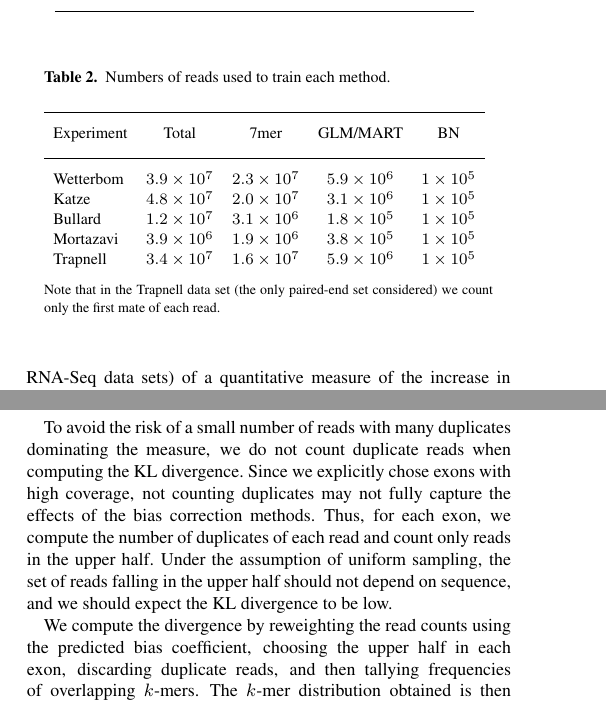
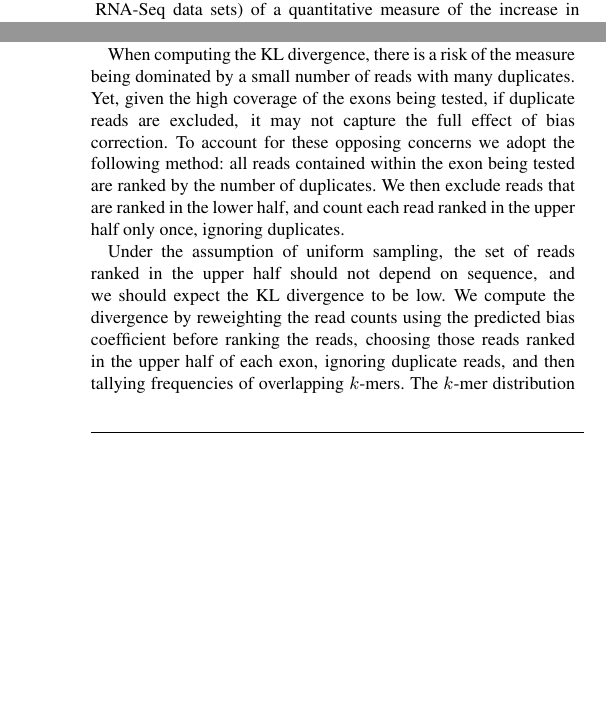
Before and after one commit to dcjones/seqbias-paper, a LaTeX paper (seqbias-paper.tex): two parts of the columns of pages 4 and 5 of 9, joined at a grey line, cut at the place of the change, the shorter picture padded with empty space. Compiled offline with pdfLaTeX; a missing bibliography style is replaced by a similar one.

Commit message:
Rewordings.

```diff
--- a/seqbias-paper.tex
+++ b/seqbias-paper.tex
@@ -409,26 +408,6 @@ Katze (unpublished) & Macaque & ABI & 50  & \\
 }{}
 \end{table}
 
-\begin{table}
-\processtable{Numbers of reads used to train each method.\label{tab:counts}}
-{
-\begin{tabular}{lcccc}\toprule
-Experiment & Total & 7mer & GLM/MART & BN \\\midrule
-Wetterbom & $3.9 \times 10^7$ & $2.3 \times 10^7$ & $5.9 \times
-10^6$ & $1 \times 10^5$ \\
-Katze & $4.8 \times 10^7$ & $2.0 \times 10^7$ & $3.1 \times 10^6$ & $1 \times
-10^5$ \\
-Bullard & $1.2 \times 10^7$ & $3.1 \times 10^6$ & $1.8 \times 10^5$ & $1 \times
-10^5$\\
-Mortazavi & $3.9 \times 10^6$ & $1.9 \times 10^6$ & $3.8 \times 10^5$ & $1
-\times 10^5$ \\
-Trapnell & $3.4 \times 10^7$ & $1.6 \times 10^7$ & $5.9 \times 10^6$ & $1 \times
-10^5$
-\end{tabular}
-}{Note that in the Trapnell data set (the only paired-end set considered) we
-count only the first mate of each read.}
-\end{table}
-
 
 Testing was performed by cross-validation. Each method was trained on data taken
 from chromosomes 1--8 of the genome from which the reads were mapped (including
@@ -490,17 +469,18 @@ zero, leading to a small KL divergence (exactly zero, when the distributions are
 Conversely, very different $k$-mer frequencies will result in a larger KL
 divergence.
 
-To avoid the risk of a small number of reads with many duplicates dominating the
-measure, we do not count duplicate reads when computing the KL divergence. Since we
-explicitly chose exons with high coverage, not counting duplicates may not
-fully capture the effects of the bias correction methods. Thus, for each exon,
-we compute the number of duplicates of each read and count only reads in the
-upper half. Under the assumption of uniform sampling, the set of reads falling
-in the upper half should not depend on sequence, and we should expect the KL
-divergence to be low.
+When computing the KL divergence, there is a risk of the measure being dominated
+by a small number of reads with many duplicates. Yet, given the high coverage of
+the exons being tested, if duplicate reads are excluded, it may not capture the
+full effect of bias correction. To account for these opposing concerns we adopt
+the following method: all reads contained within the exon being tested are
+ranked by the number of duplicates. We then exclude reads that are ranked in the
+lower half, and count each read ranked in the upper half only once, ignoring
+duplicates.
 
-We compute the divergence by reweighting the read counts using the predicted
-bias coefficient, choosing the upper half in each exon, discarding duplicate
-reads, and then tallying frequencies of overlapping $k$-mers. The $k$-mer
-distribution obtained is then compared to a background distribution obtained by
-redistributing reads uniformly at random within their exons.
+Under the assumption of uniform sampling, the set of reads ranked in the upper
+half should not depend on sequence, and we should expect the KL divergence to be
+low.  We compute the divergence by reweighting the read counts using the
+predicted bias coefficient before ranking the reads, choosing those reads
+ranked in the upper half of each exon, ignoring duplicate reads, and then
+tallying frequencies of overlapping $k$-mers. The $k$-mer distribution obtained
```
Also changed, not shown: seqbias-supplement.tex (+24 -0 lines), seqbias-paper.tex (37 more changed lines).
